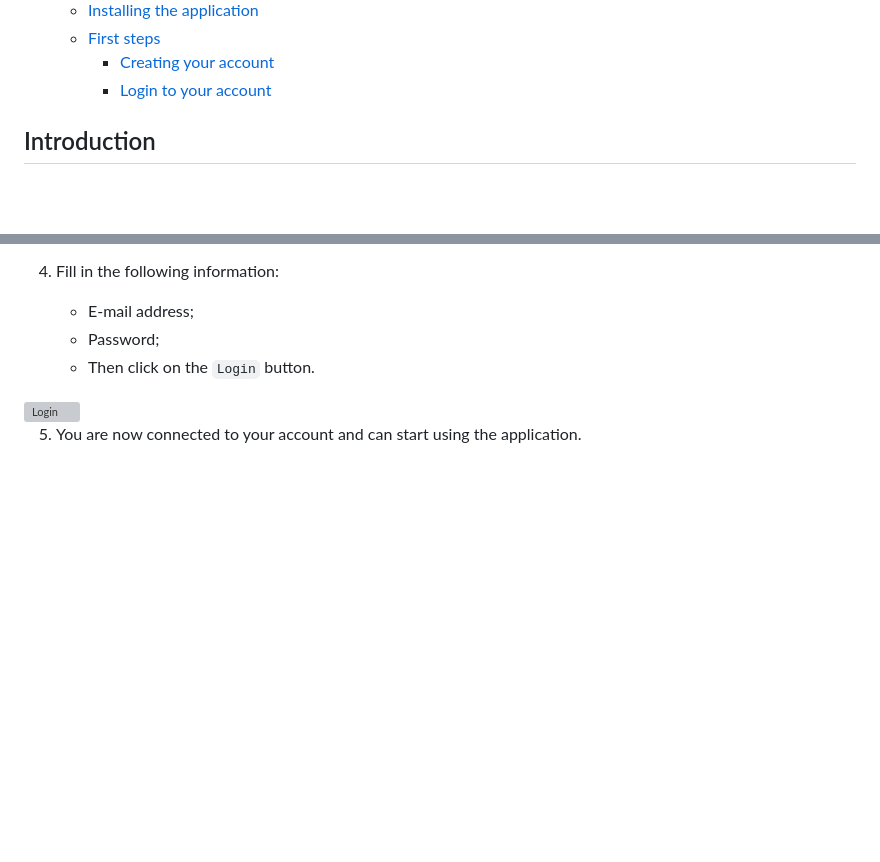
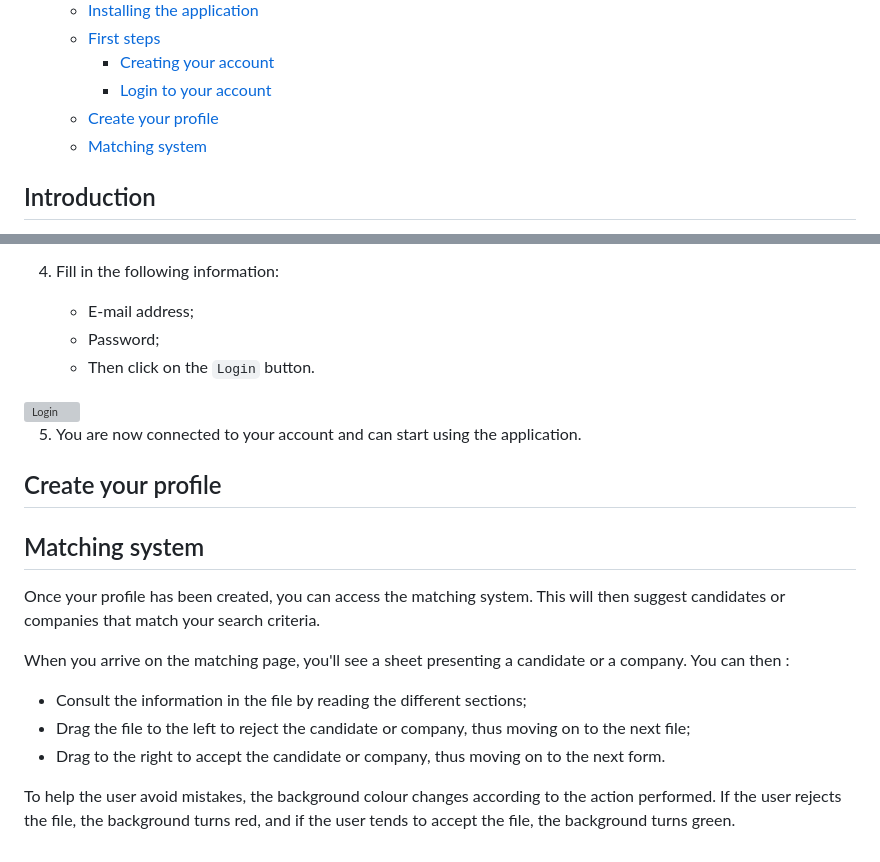
Before and after one commit to algosup/2023-2024-project-5-flutter-team-3, a Markdown page: UserManual.md, 2 parts joined by grey strips. Rendered like a GitHub page; blank space fills up the shorter version; grey boxes are pictures that could not be loaded.

```diff
--- a/UserManual.md
+++ b/UserManual.md
@@ -16,6 +16,8 @@
   - [First steps](#first-steps)
     - [Creating your account](#creating-your-account)
     - [Login to your account](#login-to-your-account)
+  - [Create your profile](#create-your-profile)
+  - [Matching system](#matching-system)
 
 </summary>
 
@@ -140,3 +142,20 @@ If you already have an account, you can log in by following these steps:
   <img src="./UMImages/EN/login.png" alt="Login" width="50%" align="center">
 
 5. You are now connected to your account and can start using the application.
+
+## Create your profile
+
+<!-- TODO -->
+
+## Matching system
+
+Once your profile has been created, you can access the matching system. This will then suggest candidates or companies that match your search criteria.
+
+When you arrive on the matching page, you'll see a sheet presenting a candidate or a company. You can then :
+
+- Consult the information in the file by reading the different sections;
+- Drag the file to the left to reject the candidate or company, thus moving on to the next file;
+   <!-- TODO: Insert switch -->
+- Drag to the right to accept the candidate or company, thus moving on to the next form.
+
+To help the user avoid mistakes, the background colour changes according to the action performed. If the user rejects the file, the background turns red, and if the user tends to accept the file, the background turns green.
```
Also changed, not shown: GuideUtilisation.md (+19 -0 lines).
